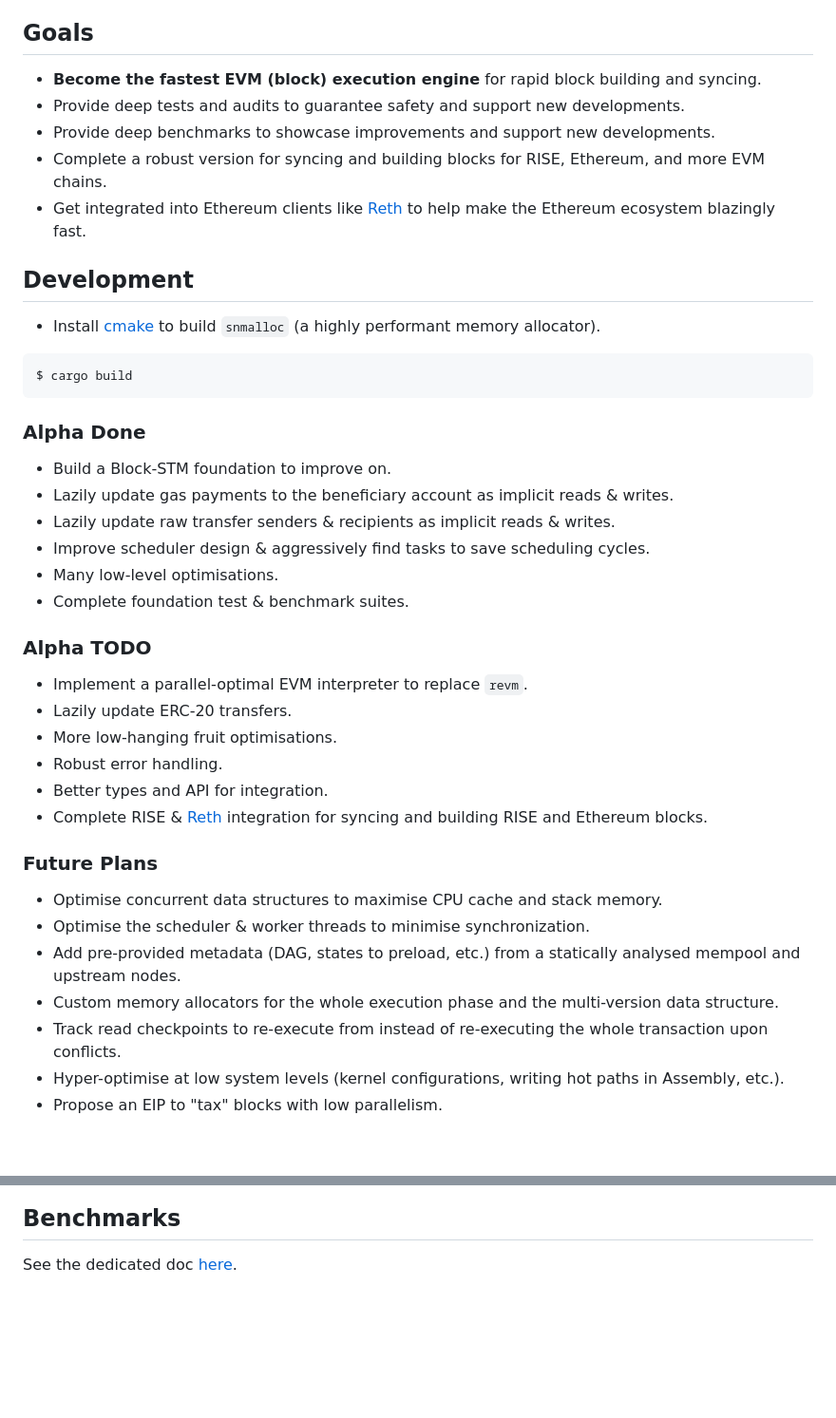
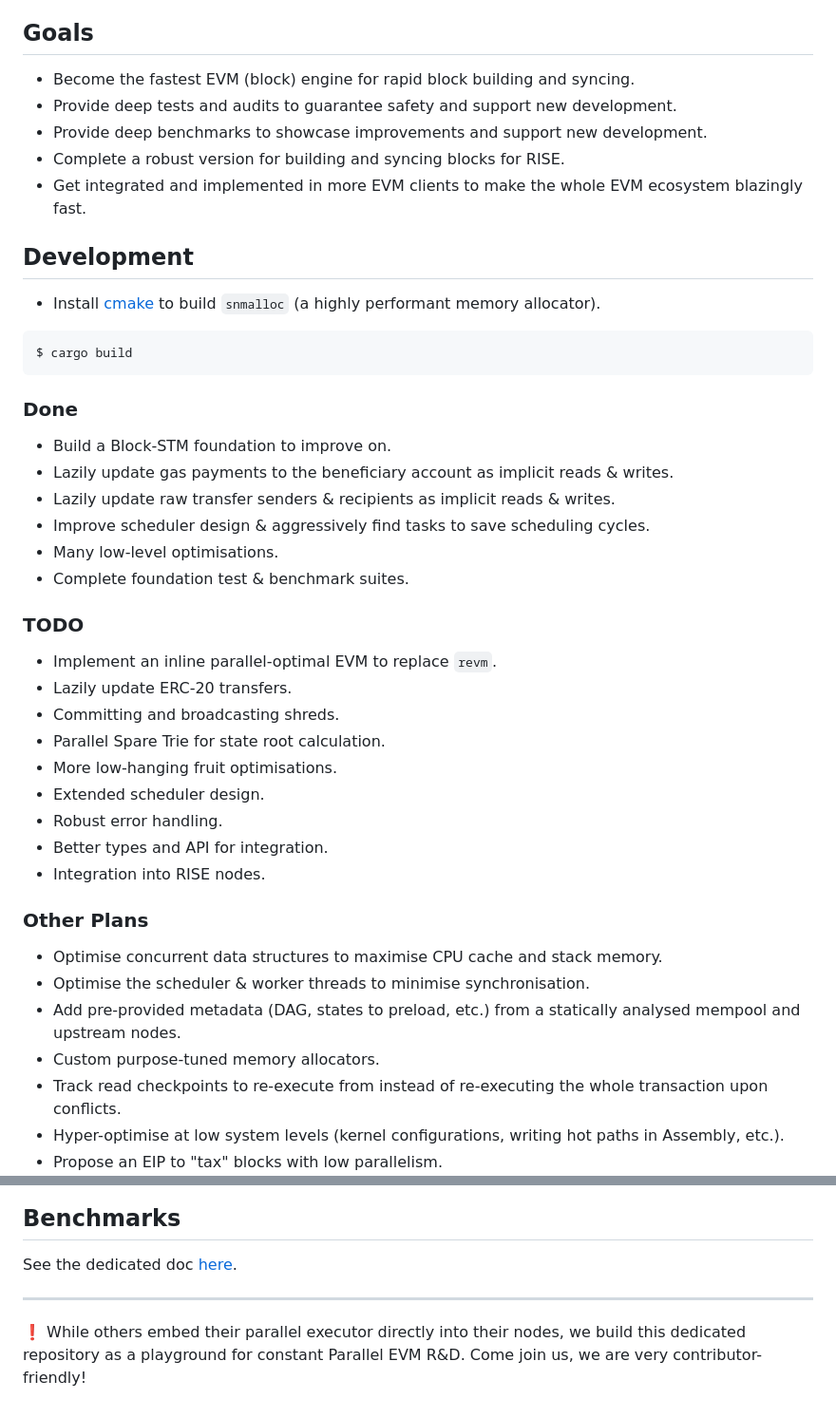
Before and after one commit to risechain/pevm, a Markdown page: README.md, 2 parts joined by grey strips. Shown: that part at 95% size. Drawn GitHub-style; blank space fills up the shorter version.

````diff
--- a/README.md
+++ b/README.md
@@ -28,11 +63,11 @@ While others embed their parallel executor directly into their nodes, we built t
 
 ## Goals
 
-- **Become the fastest EVM (block) execution engine** for rapid block building and syncing.
-- Provide deep tests and audits to guarantee safety and support new developments.
-- Provide deep benchmarks to showcase improvements and support new developments.
-- Complete a robust version for syncing and building blocks for RISE, Ethereum, and more EVM chains.
-- Get integrated into Ethereum clients like [Reth](https://github.com/paradigmxyz/reth) to help make the Ethereum ecosystem blazingly fast.
+- Become the fastest EVM (block) engine for rapid block building and syncing.
+- Provide deep tests and audits to guarantee safety and support new development.
+- Provide deep benchmarks to showcase improvements and support new development.
+- Complete a robust version for building and syncing blocks for RISE.
+- Get integrated and implemented in more EVM clients to make the whole EVM ecosystem blazingly fast.
 
 ## Development
 
@@ -42,7 +77,7 @@ While others embed their parallel executor directly into their nodes, we built t
 $ cargo build
 ```
 
-### Alpha Done
+### Done
 
 - Build a Block-STM foundation to improve on.
 - Lazily update gas payments to the beneficiary account as implicit reads & writes.
@@ -51,21 +86,24 @@ $ cargo build
 - Many low-level optimisations.
 - Complete foundation test & benchmark suites.
 
-### Alpha TODO
+### TODO
 
-- Implement a parallel-optimal EVM interpreter to replace `revm`.
+- Implement an inline parallel-optimal EVM to replace `revm`.
 - Lazily update ERC-20 transfers.
+- Committing and broadcasting shreds.
+- Parallel Spare Trie for state root calculation.
 - More low-hanging fruit optimisations.
+- Extended scheduler design.
 - Robust error handling.
 - Better types and API for integration.
-- Complete RISE & [Reth](https://github.com/paradigmxyz/reth) integration for syncing and building RISE and Ethereum blocks.
+- Integration into RISE nodes.
 
-### Future Plans
+### Other Plans
 
 - Optimise concurrent data structures to maximise CPU cache and stack memory.
-- Optimise the scheduler & worker threads to minimise synchronization.
+- Optimise the scheduler & worker threads to minimise synchronisation.
 - Add pre-provided metadata (DAG, states to preload, etc.) from a statically analysed mempool and upstream nodes.
-- Custom memory allocators for the whole execution phase and the multi-version data structure.
+- Custom purpose-tuned memory allocators.
 - Track read checkpoints to re-execute from instead of re-executing the whole transaction upon conflicts.
 - Hyper-optimise at low system levels (kernel configurations, writing hot paths in Assembly, etc.).
 - Propose an EIP to "tax" blocks with low parallelism.
@@ -100,3 +138,7 @@ $ cargo test --workspace --release -- --test-threads=1
 ## Benchmarks
 
 See the dedicated doc [here](./crates/pevm/benches/README.md).
+
+---
+
+:exclamation: While others embed their parallel executor directly into their nodes, we build this dedicated repository as a playground for constant Parallel EVM R&D. Come join us, we are very contributor-friendly!
````
Also changed, not shown: other parts of README.md (+42 -7 lines), assets/architecture.png (deleted), assets/legacy-architecture.png (added), assets/new-architecture.png (added).
